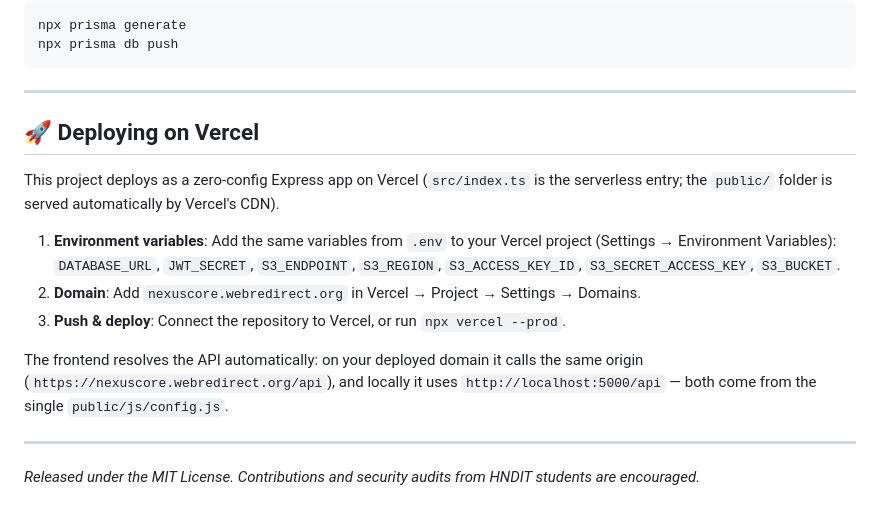
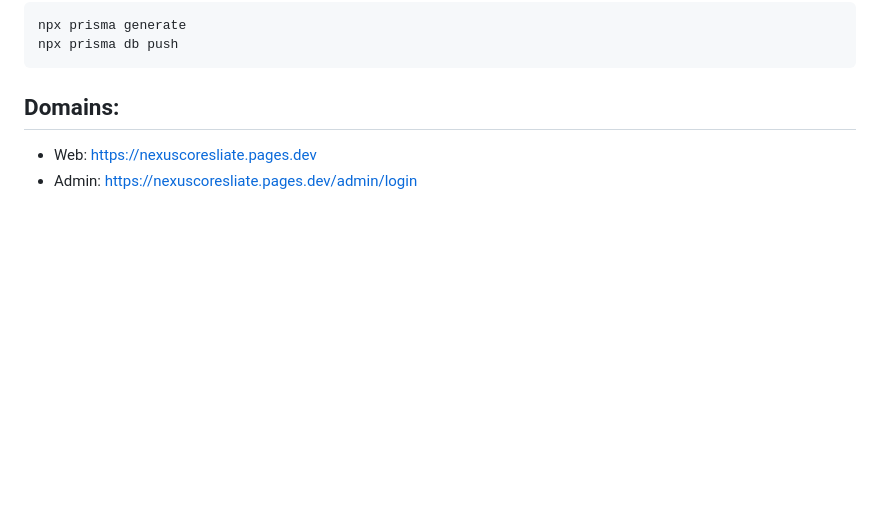
Before and after one commit to NexusCore-SLIATE/web-nexuscore-portal, a Markdown page: README.md, the part around the change. Rendered like a GitHub page; blank space fills up the shorter version.

````diff
--- a/README.md
+++ b/README.md
@@ -161,19 +161,6 @@ Run database migrations and generate the Prisma client:
 npx prisma generate
 npx prisma db push
 ```
-
----
-
-## 🚀 Deploying on Vercel
-
-This project deploys as a zero-config Express app on Vercel (`src/index.ts` is the serverless entry; the `public/` folder is served automatically by Vercel's CDN).
-
-1. **Environment variables**: Add the same variables from `.env` to your Vercel project (Settings → Environment Variables): `DATABASE_URL`, `JWT_SECRET`, `S3_ENDPOINT`, `S3_REGION`, `S3_ACCESS_KEY_ID`, `S3_SECRET_ACCESS_KEY`, `S3_BUCKET`.
-2. **Domain**: Add `nexuscore.webredirect.org` in Vercel → Project → Settings → Domains.
-3. **Push & deploy**: Connect the repository to Vercel, or run `npx vercel --prod`.
-
-The frontend resolves the API automatically: on your deployed domain it calls the same origin (`https://nexuscore.webredirect.org/api`), and locally it uses `http://localhost:5000/api` — both come from the single `public/js/config.js`.
-
----
-
-*Released under the MIT License. Contributions and security audits from HNDIT students are encouraged.*
+## Domains:
+- Web: [https://nexuscoresliate.pages.dev](https://nexuscoresliate.pages.dev)
+- Admin: [https://nexuscoresliate.pages.dev/admin/login](https://nexuscoresliate.pages.dev/admin/login)
````
